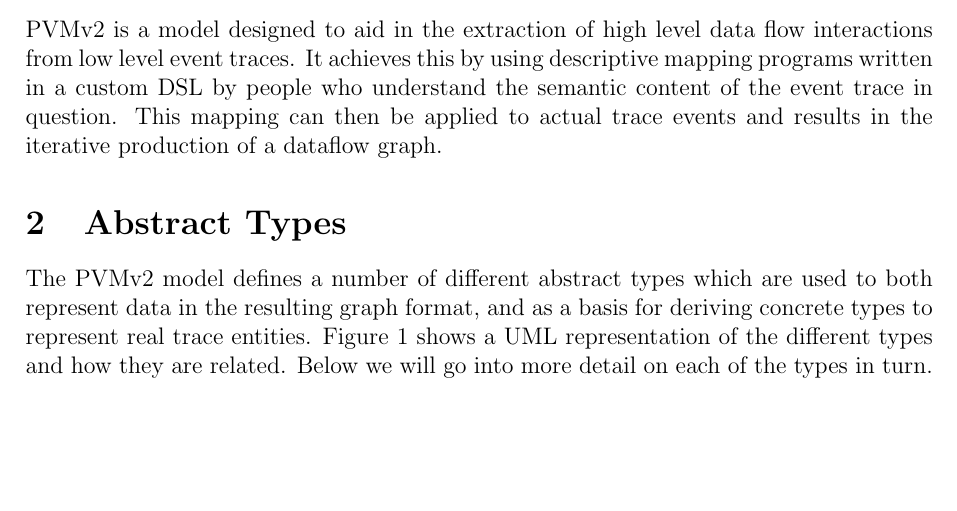
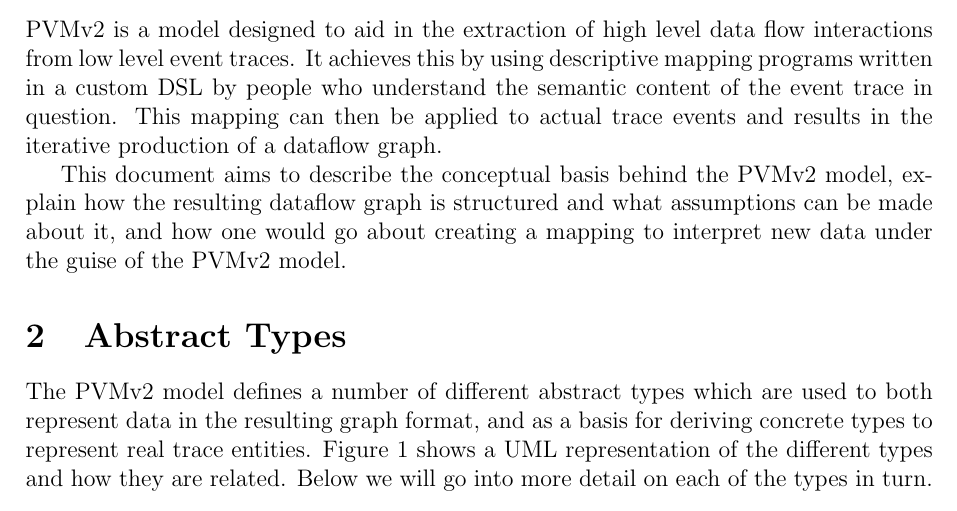
Before and after one commit to DTG-FRESCO/PVMv2-spec, a LaTeX document (spec.tex): part of page 2 of 4 before the commit and part of page 2 of 5 after it, cut so that both start at the same text, the shorter picture padded with empty space. Compiled offline with pdfLaTeX.

Commit message:
More intro text

```diff
--- a/spec.tex
+++ b/spec.tex
@@ -31,6 +31,8 @@
 
 \section{Introduction}
 PVMv2 is a model designed to aid in the extraction of high level data flow interactions from low level event traces. It achieves this by using descriptive mapping programs written in a custom DSL by people who understand the semantic content of the event trace in question. This mapping can then be applied to actual trace events and results in the iterative production of a dataflow graph.
+
+This document aims to describe the conceptual basis behind the PVMv2 model, explain how the resulting dataflow graph is structured and what assumptions can be made about it, and how one would go about creating a mapping to interpret new data under the guise of the PVMv2 model.
 
 \section{Abstract Types}
 \label{sec:ty}
```
